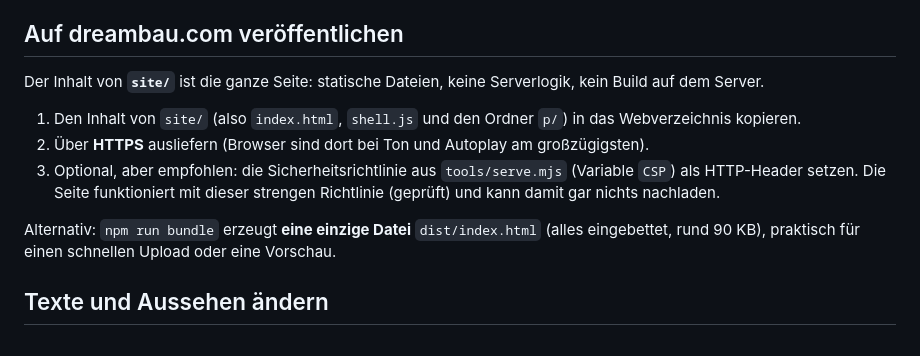
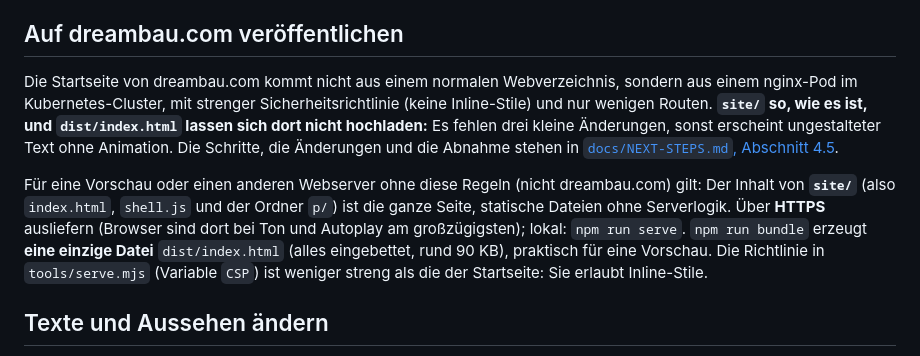
Before and after one commit to Storypapst/morphdemo-benchmark, a Markdown page: dreambau-landing/README.md, the part around the change. GitHub-like rendering.

```diff
--- a/dreambau-landing/README.md
+++ b/dreambau-landing/README.md
@@ -41,15 +41,17 @@ Eine bestimmte Animation erzwingen: `http://localhost:8080/?anim=4k`, `?anim=16k
 
 ## Auf dreambau.com veröffentlichen
 
-Der Inhalt von **`site/`** ist die ganze Seite: statische Dateien, keine Serverlogik, kein Build auf dem Server.
+Die Startseite von dreambau.com kommt nicht aus einem normalen Webverzeichnis, sondern aus einem nginx-Pod im
+Kubernetes-Cluster, mit strenger Sicherheitsrichtlinie (keine Inline-Stile) und nur wenigen Routen. **`site/` so, wie es
+ist, und `dist/index.html` lassen sich dort nicht hochladen:** Es fehlen drei kleine Änderungen, sonst erscheint
+ungestalteter Text ohne Animation. Die Schritte, die Änderungen und die Abnahme stehen in
+[`docs/NEXT-STEPS.md`, Abschnitt 4.5](docs/NEXT-STEPS.md#45-veröffentlichen-auf-dreambaucom).
 
-1. Den Inhalt von `site/` (also `index.html`, `shell.js` und den Ordner `p/`) in das Webverzeichnis kopieren.
-2. Über **HTTPS** ausliefern (Browser sind dort bei Ton und Autoplay am großzügigsten).
-3. Optional, aber empfohlen: die Sicherheitsrichtlinie aus `tools/serve.mjs` (Variable `CSP`) als HTTP-Header setzen. Die Seite
-   funktioniert mit dieser strengen Richtlinie (geprüft) und kann damit gar nichts nachladen.
-
-Alternativ: `npm run bundle` erzeugt **eine einzige Datei** `dist/index.html` (alles eingebettet, rund 90 KB), praktisch für
-einen schnellen Upload oder eine Vorschau.
+Für eine Vorschau oder einen anderen Webserver ohne diese Regeln (nicht dreambau.com) gilt: Der Inhalt von **`site/`** (also
+`index.html`, `shell.js` und der Ordner `p/`) ist die ganze Seite, statische Dateien ohne Serverlogik. Über **HTTPS**
+ausliefern (Browser sind dort bei Ton und Autoplay am großzügigsten); lokal: `npm run serve`. `npm run bundle` erzeugt
+**eine einzige Datei** `dist/index.html` (alles eingebettet, rund 90 KB), praktisch für eine Vorschau. Die Richtlinie in
+`tools/serve.mjs` (Variable `CSP`) ist weniger streng als die der Startseite: Sie erlaubt Inline-Stile.
 
 ## Texte und Aussehen ändern
 
```
Also changed, not shown: dreambau-landing/docs/NEXT-STEPS.md (+23 -16 lines).
